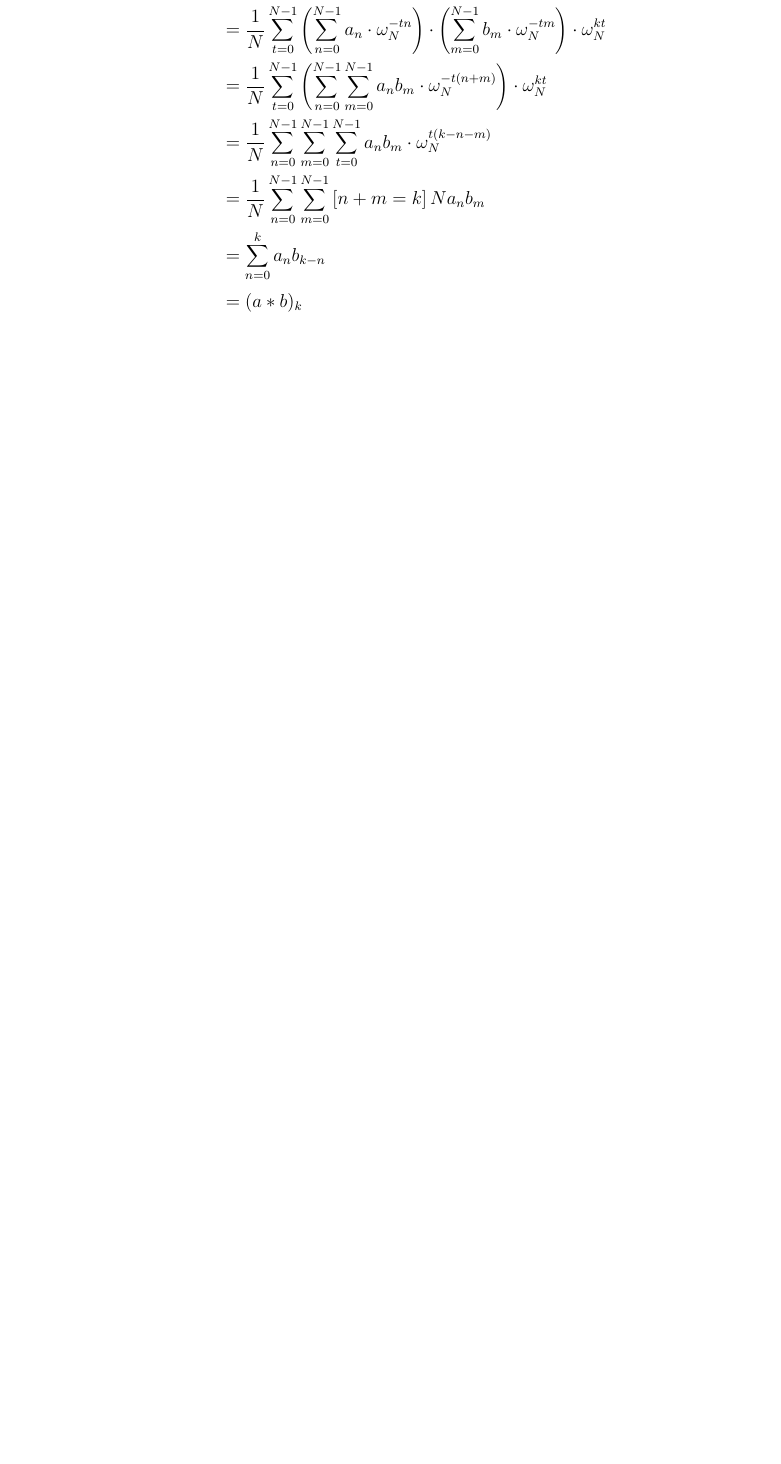
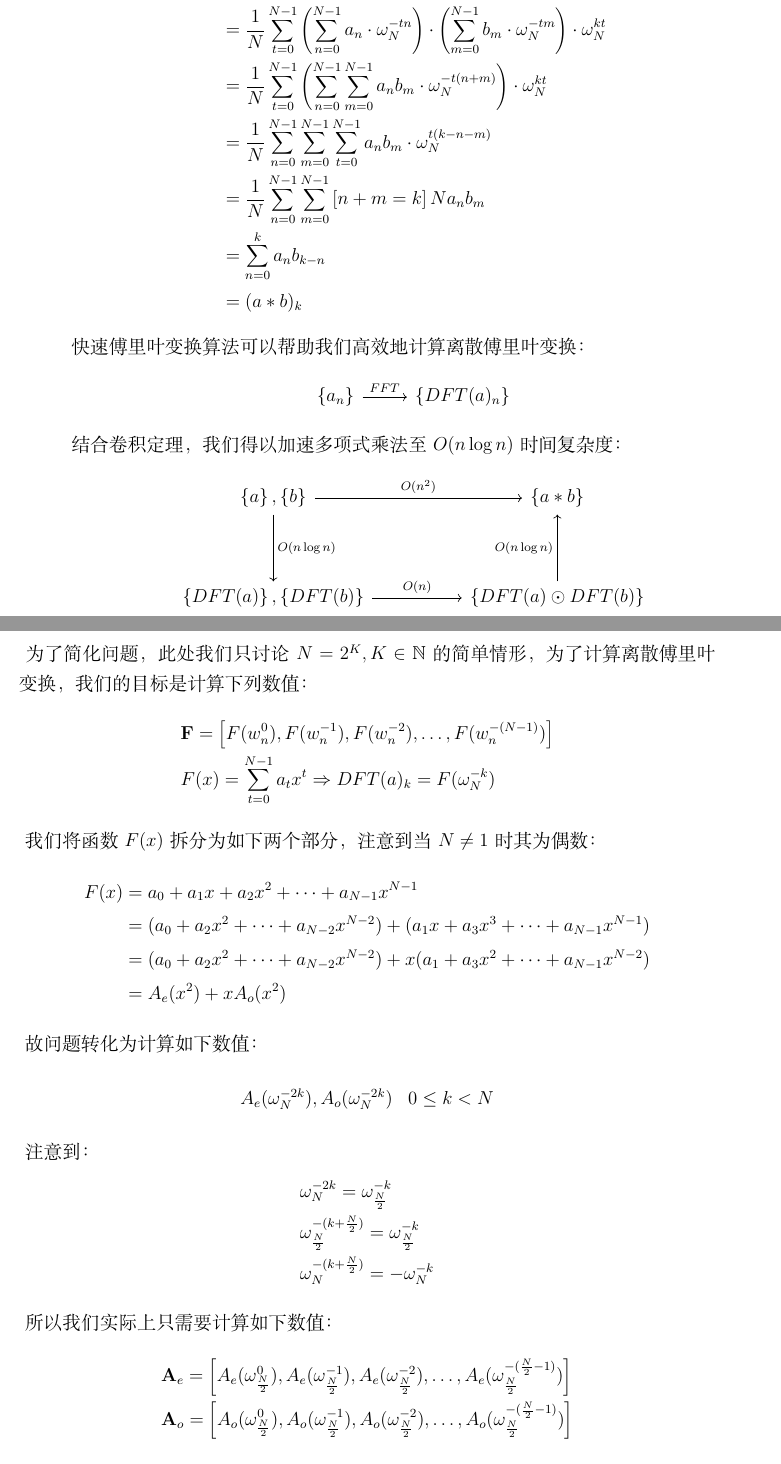
Before and after one commit to Hazer-BJTU/Mathematics-Notes-for-Computer-Science, a LaTeX book (Mathematics Notes.tex): part of page 8 of 8 before the commit and two parts of pages 8 and 9 of 10 after it, the two joined at a grey line, cut so that both start at the same text, the shorter picture padded with empty space. Compiled offline with XeLaTeX.

Commit message:
2024/2/24

```diff
--- a/Mathematics Notes.tex
+++ b/Mathematics Notes.tex
@@ -4,6 +4,10 @@
 \usepackage{amsmath}
 \usepackage{lmodern}
 \usepackage{amsmath,amsthm,amssymb,amsfonts}
+\usepackage{tikz}
+\usepackage{algorithm}
+\usepackage{algorithmic}
+\usetikzlibrary{cd}
 
 \geometry{a4paper,scale=0.75} %设置页边距
 
@@ -375,3 +377,78 @@
         \end{aligned}
     \end{equation}
 \end{large}
+快速傅里叶变换算法可以帮助我们高效地计算离散傅里叶变换：
+\begin{large}
+    \begin{equation}
+        \begin{aligned}
+            \begin{tikzcd}
+                \left \{ a_n \right \} \arrow[r,"FFT"] & \left \{ DFT(a)_n \right \}
+            \end{tikzcd}
+            \nonumber
+        \end{aligned}
+    \end{equation}
+\end{large}
+结合卷积定理，我们得以加速多项式乘法至$O(n\log n)$时间复杂度：
+\begin{large}
+    \begin{equation}
+        \begin{aligned}
+            \begin{tikzcd}
+                \left \{ a \right \}, \left \{ b \right \} \arrow[dd,"O(n\log n)"] \arrow[rr,"O(n^2)"] & & \left \{ a*b \right \} \\
+                & & \\
+                \left \{ DFT(a) \right \}, \left \{ DFT(b) \right \} \arrow[rr,"O(n)"] & & \left \{ DFT(a) \odot DFT(b) \right \} \arrow[uu,"O(n\log n)"]
+            \end{tikzcd}
+            \nonumber
+        \end{aligned}
+    \end{equation}
+\end{large}
+为了简化问题，此处我们只讨论$N=2^K, K\in \mathbb{N}$的简单情形，为了计算离散傅里叶变换，我们的目标是计算下列数值：
+\begin{large}
+    \begin{equation}
+        \begin{aligned}
+            &\mathbf{F}=\left [ F(w_n^{0}), F(w_n^{-1}), F(w_n^{-2}), \dots, F(w_n^{-(N-1)}) \right ] \\
+            &F(x)=\sum_{t=0}^{N-1}a_tx^t \Rightarrow DFT(a)_k=F(\omega_N^{-k})
+            \nonumber
+        \end{aligned}
+    \end{equation}
+\end{large}
+我们将函数$F(x)$拆分为如下两个部分，注意到当$N\not = 1$时其为偶数：
+\begin{large}
+    \begin{equation}
+        \begin{aligned}
+            F(x) &= a_0+a_1x+a_2x^2+\dots +a_{N-1}x^{N-1} \\
+            &= (a_0+a_2x^2+\dots +a_{N-2}x^{N-2})+(a_1x+a_3x^3+\dots +a_{N-1}x^{N-1}) \\
+            &= (a_0+a_2x^2+\dots +a_{N-2}x^{N-2})+x(a_1+a_3x^2+\dots +a_{N-1}x^{N-2}) \\
+            &= A_{e}(x^2)+xA_{o}(x^2)
+            \nonumber
+        \end{aligned}
+    \end{equation}
+\end{large}
+故问题转化为计算如下数值：
+\begin{large}
+    \begin{equation}
+        \begin{aligned}
+            &A_{e}(\omega_N^{-2k}), A_{o}(\omega_N^{-2k}) & 0 \le k <N
+            \nonumber
+        \end{aligned}
+    \end{equation}
+\end{large}
+注意到：
+\begin{large}
+    \begin{equation}
+        \begin{aligned}
+            &\omega_N^{-2k}=\omega_{\frac{N}{2}}^{-k} \\
+            &\omega_{\frac{N}{2}}^{-(k+\frac{N}{2})}=\omega_{\frac{N}{2}}^{-k} \\
+            &\omega_{N}^{-(k+\frac{N}{2})}=-\omega_{N}^{-k}
+            \nonumber
+        \end{aligned}
+    \end{equation}
+\end{large}
+所以我们实际上只需要计算如下数值：
+\begin{large}
+    \begin{equation}
+        \begin{aligned}
+            &\mathbf{A}_e=\left [ A_{e}(\omega_{\frac{N}{2}}^{0}),A_{e}(\omega_{\frac{N}{2}}^{-1}),A_{e}(\omega_{\frac{N}{2}}^{-2}),\dots ,A_{e}(\omega_{\frac{N}{2}}^{-(\frac{N}{2}-1)}) \right ] \\
+            &\mathbf{A}_o=\left [ A_{o}(\omega_{\frac{N}{2}}^{0}),A_{o}(\omega_{\frac{N}{2}}^{-1}),A_{o}(\omega_{\frac{N}{2}}^{-2}),\dots ,A_{o}(\omega_{\frac{N}{2}}^{-(\frac{N}{2}-1)}) \right ]
+            \nonumber
+        \end{aligned}
+    \end{equation}
```
Also changed, not shown: Mathematics Notes.pdf, Mathematics Notes.tex (34 more changed lines), 4 other files.
